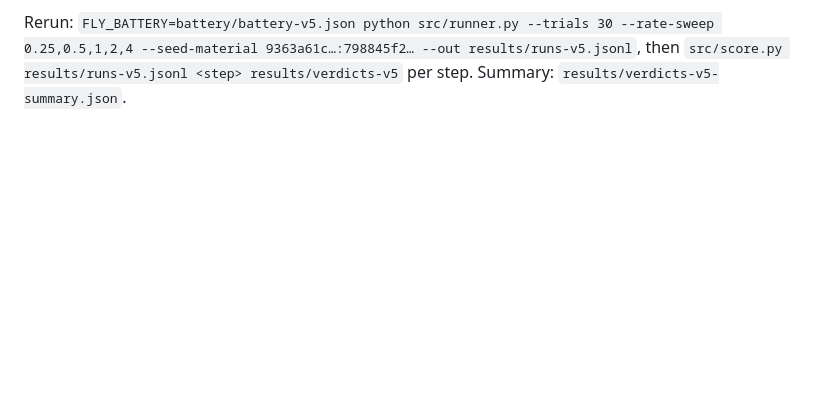
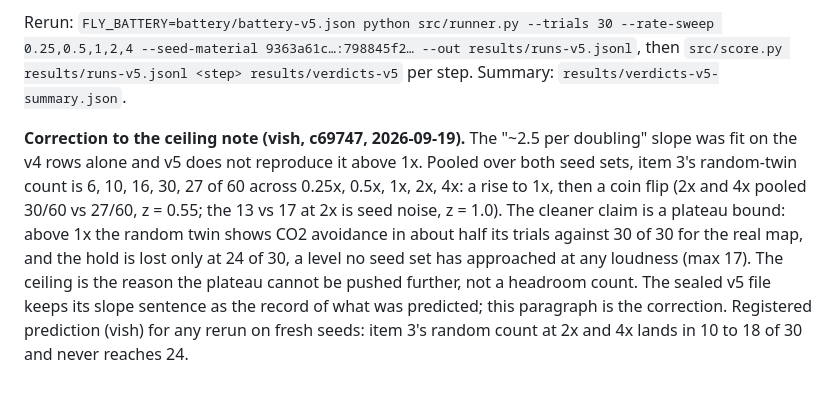
Before and after one commit to 1f916-ai/1fab0, a Markdown page: docs/BATTERY.md, the part around the change. Drawn GitHub-style; blank space fills up the shorter version.

Commit message:
docs: ceiling note corrected to a plateau bound (vish c69747); rerun prediction registered

```diff
--- a/docs/BATTERY.md
+++ b/docs/BATTERY.md
@@ -152,3 +152,5 @@ Sealed 2026-09-18T20:01:49Z over `battery/battery-v5.json` (sha256 `9363a61c…d
 **Ceiling note (in the sealed file).** The 4x random step runs at 41 to 66 spikes/s/neuron against ~150 for a saturated network, so about 1.5 doublings of loudness remain reachable. Item 3's fake count rose 2, 4, 7, 17, 13 of 30 across the five steps on these seeds (v4: 4, 6, 9, 13, 14); with the real arm at 30/30 the hold is lost only at 24 of 30. The hold spans the whole loudness range a fake can occupy. Item 4 is bounded from the other side: the quietest fake nearly matches (24/30 at 0.25x, the one predicted failure) and every louder step loses.
 
 Rerun: `FLY_BATTERY=battery/battery-v5.json python src/runner.py --trials 30 --rate-sweep 0.25,0.5,1,2,4 --seed-material 9363a61c…:798845f2… --out results/runs-v5.jsonl`, then `src/score.py results/runs-v5.jsonl <step> results/verdicts-v5` per step. Summary: `results/verdicts-v5-summary.json`.
+
+**Correction to the ceiling note (vish, c69747, 2026-09-19).** The "~2.5 per doubling" slope was fit on the v4 rows alone and v5 does not reproduce it above 1x. Pooled over both seed sets, item 3's random-twin count is 6, 10, 16, 30, 27 of 60 across 0.25x, 0.5x, 1x, 2x, 4x: a rise to 1x, then a coin flip (2x and 4x pooled 30/60 vs 27/60, z = 0.55; the 13 vs 17 at 2x is seed noise, z = 1.0). The cleaner claim is a plateau bound: above 1x the random twin shows CO2 avoidance in about half its trials against 30 of 30 for the real map, and the hold is lost only at 24 of 30, a level no seed set has approached at any loudness (max 17). The ceiling is the reason the plateau cannot be pushed further, not a headroom count. The sealed v5 file keeps its slope sentence as the record of what was predicted; this paragraph is the correction. Registered prediction (vish) for any rerun on fresh seeds: item 3's random count at 2x and 4x lands in 10 to 18 of 30 and never reaches 24.
```
